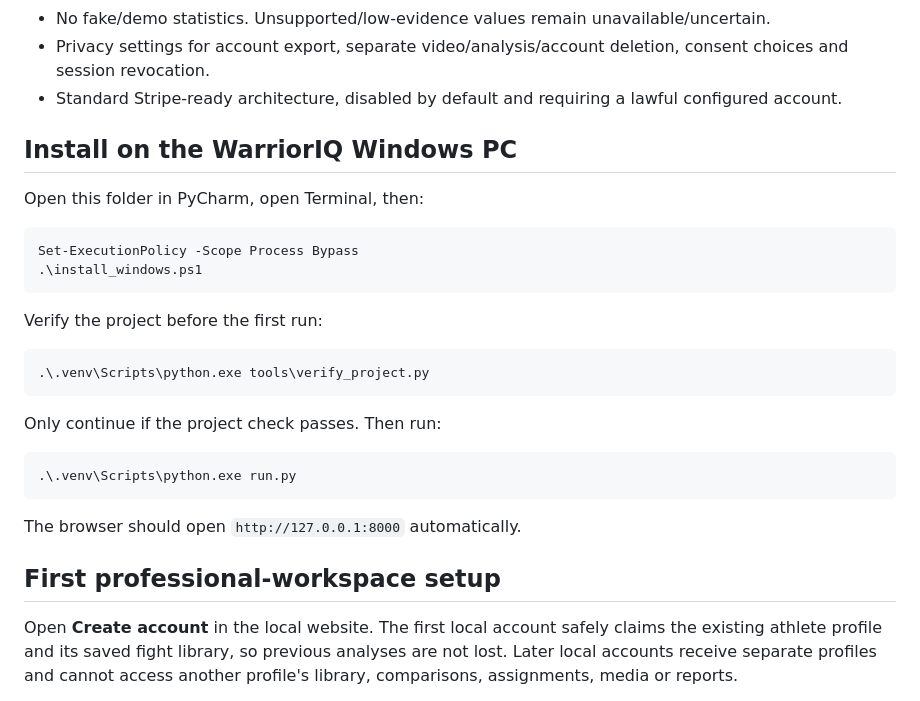
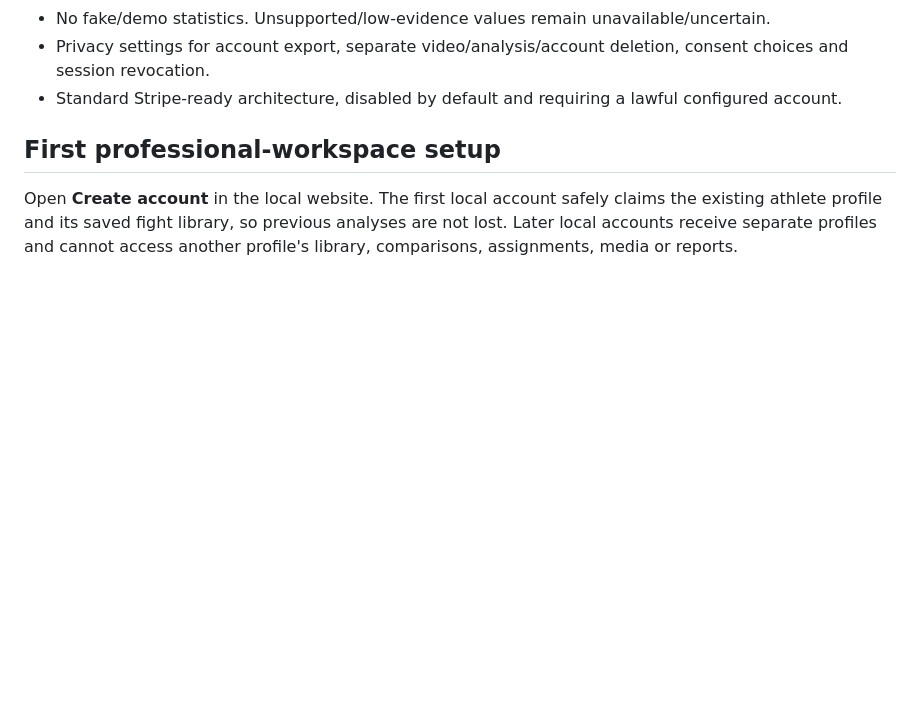
Before and after one commit to stavroutheo50/WarriorIQ, a Markdown page: README.md, the part around the change. GitHub-like rendering; blank space fills up the shorter version.

````diff
--- a/README.md
+++ b/README.md
@@ -42,28 +42,7 @@ This build consolidates the WarriorIQ requirements discussed across the project
 - Privacy settings for account export, separate video/analysis/account deletion, consent choices and session revocation.
 - Standard Stripe-ready architecture, disabled by default and requiring a lawful configured account.
 
-## Install on the WarriorIQ Windows PC
 
-Open this folder in PyCharm, open Terminal, then:
-
-```powershell
-Set-ExecutionPolicy -Scope Process Bypass
-.\install_windows.ps1
-```
-
-Verify the project before the first run:
-
-```powershell
-.\.venv\Scripts\python.exe tools\verify_project.py
-```
-
-Only continue if the project check passes. Then run:
-
-```powershell
-.\.venv\Scripts\python.exe run.py
-```
-
-The browser should open `http://127.0.0.1:8000` automatically.
 
 ## First professional-workspace setup
 
````
